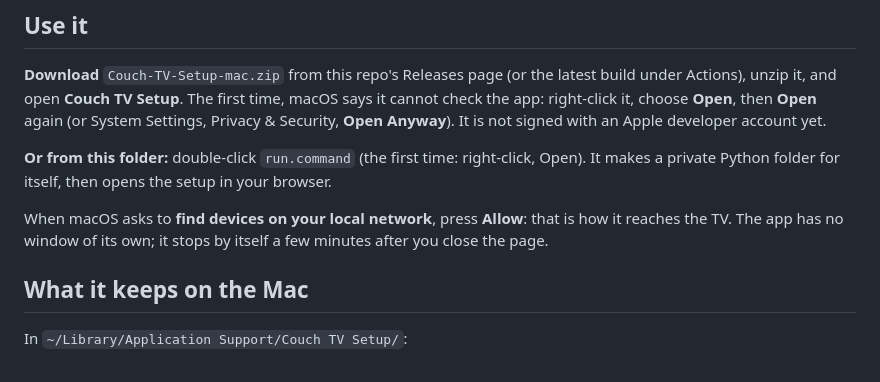
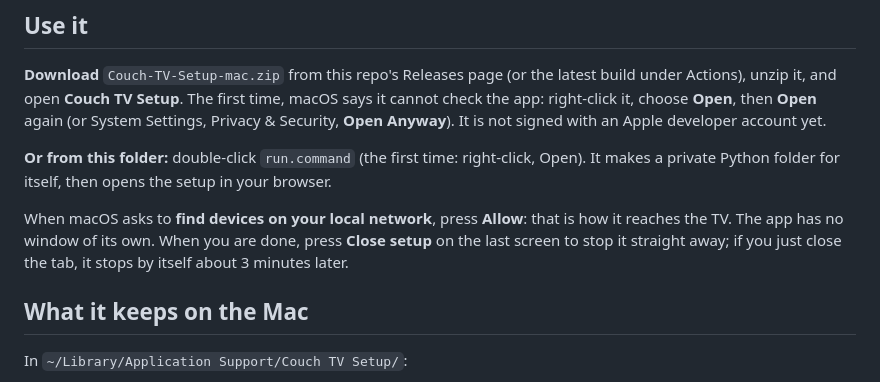
Before and after one commit to killy10o10/couch-tv-setup, a Markdown page: README.md, the part around the change. Rendered like a GitHub page.

Commit message:
feat: Close setup button that stops the app right away

```diff
--- a/README.md
+++ b/README.md
@@ -41,7 +41,7 @@ app: right-click it, choose **Open**, then **Open** again (or System Settings, P
 a private Python folder for itself, then opens the setup in your browser.
 
 When macOS asks to **find devices on your local network**, press **Allow**: that is how it reaches
-the TV. The app has no window of its own; it stops by itself a few minutes after you close the page.
+the TV. The app has no window of its own. When you are done, press **Close setup** on the last screen to stop it straight away; if you just close the tab, it stops by itself about 3 minutes later.
 
 ## What it keeps on the Mac
 
```
Also changed, not shown: docs/done.jpg, 3 other files.
